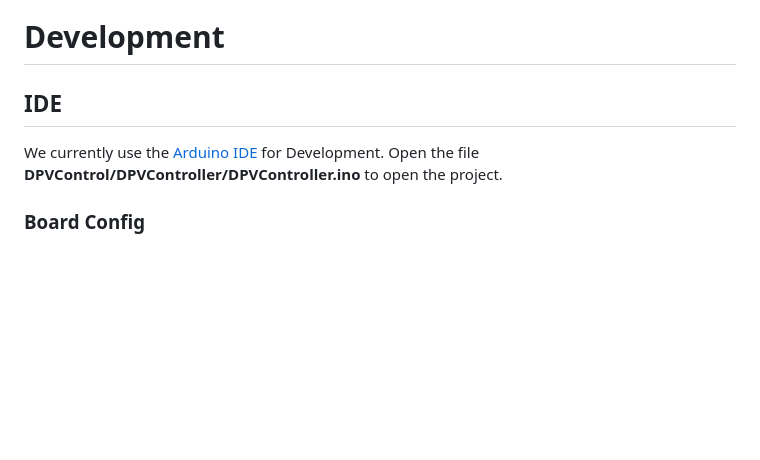
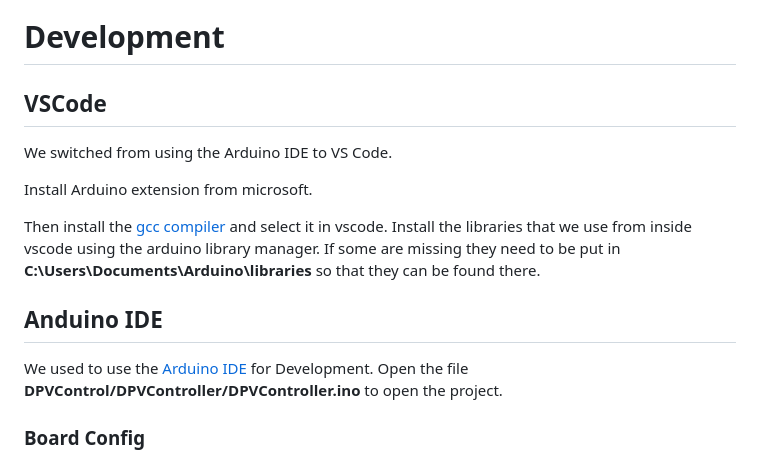
Before and after one commit to n3roGit/DPVControl, a Markdown page: README.md, the part around the change printed below. Rendered like a GitHub page; blank space fills up the shorter version.

Commit message:
added info about vscode to readme

```diff
--- a/README.md
+++ b/README.md
@@ -10,8 +10,17 @@ I would greatly appreciate support for my project. Every $ contributes to enhanc
 
 # Development
 
-## IDE
-We currently use the <a href="https://www.arduino.cc/en/software">Arduino IDE</a> for Development.
+## VSCode
+We switched from using the Arduino IDE to VS Code.
+
+Install Arduino extension from microsoft.
+
+Then install the [gcc compiler](https://nuwen.net/mingw.html) and select it in vscode.
+Install the libraries that we use from inside vscode using the arduino library manager. If some are missing they need to be put in **C:\Users<user>\Documents\Arduino\libraries** so that they can be found there.
+
+
+## Anduino IDE
+We used to use the <a href="https://www.arduino.cc/en/software">Arduino IDE</a> for Development.
 Open the file **DPVControl/DPVController/DPVController.ino** to open the project.
 
 ### Board Config
```
Also changed, not shown: other parts of README.md (+4 -2 lines).
